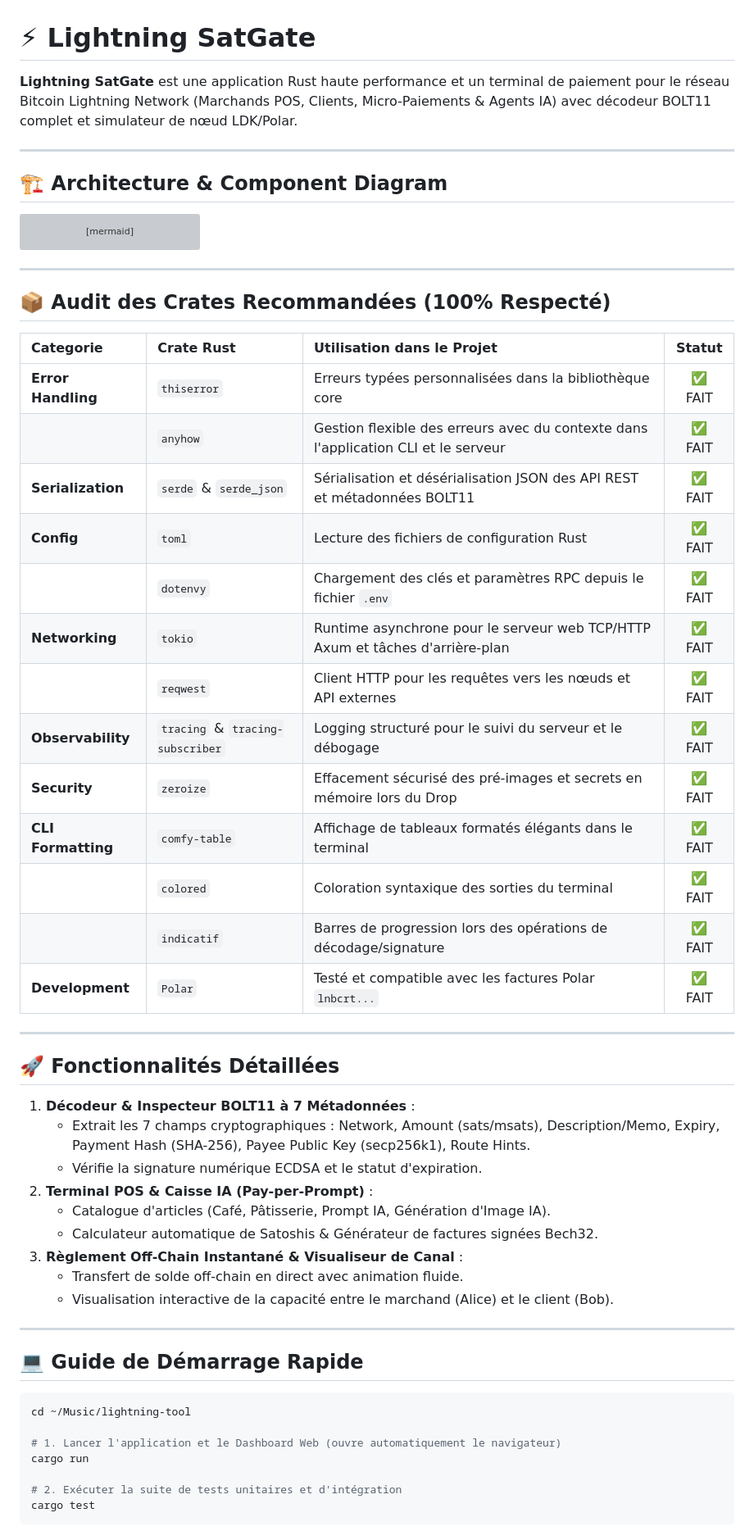
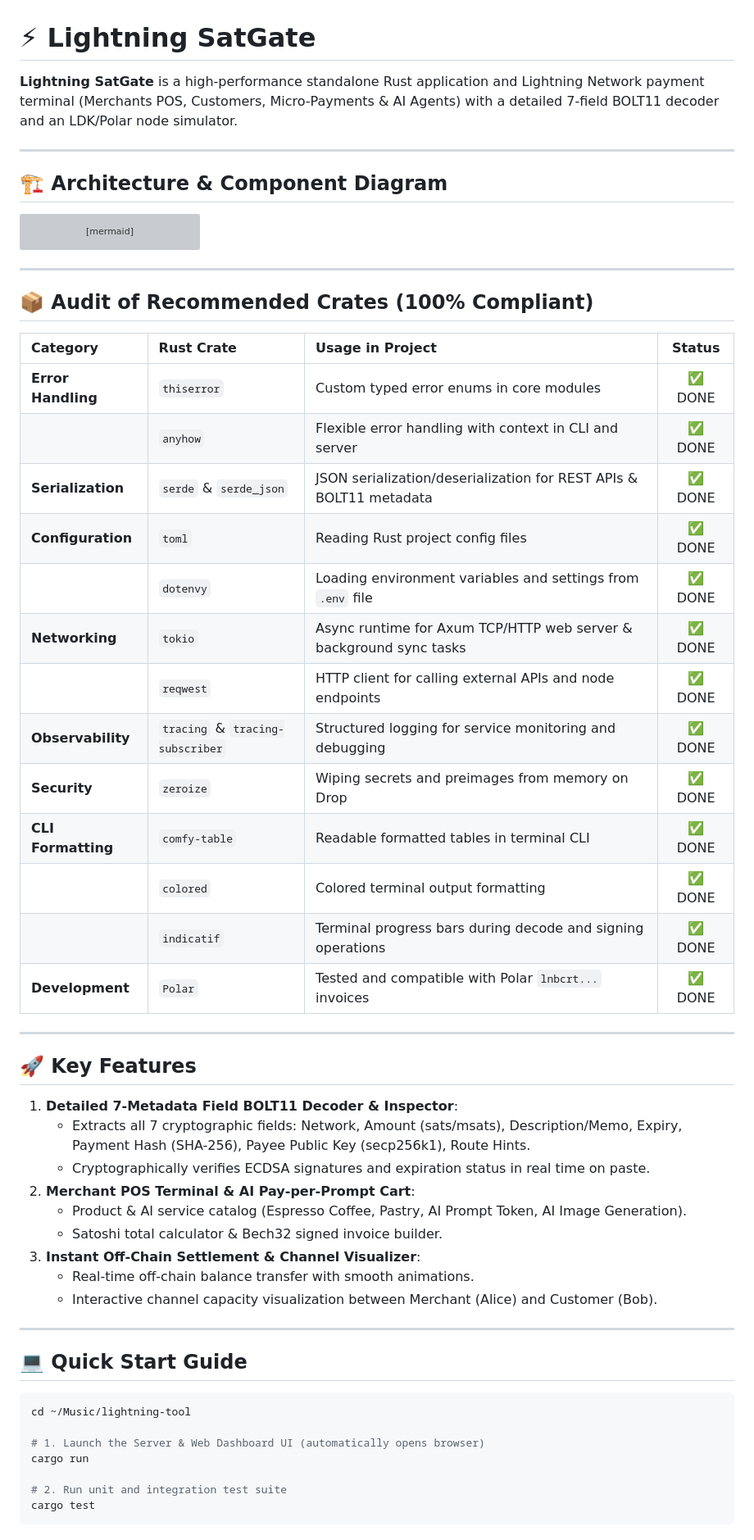
Before and after one commit to dorinengabdoh/lightning-tool, a Markdown page: README.md, the part around one of its changes. Shown at 82% size. Drawn GitHub-style; grey boxes are pictures that could not be loaded.

Commit message:
Translate README.md to professional English

````diff
--- a/README.md
+++ b/README.md
@@ -1,6 +1,6 @@
 # ⚡ Lightning SatGate
 
-**Lightning SatGate** est une application Rust haute performance et un terminal de paiement pour le réseau Bitcoin Lightning Network (Marchands POS, Clients, Micro-Paiements & Agents IA) avec décodeur BOLT11 complet et simulateur de nœud LDK/Polar.
+**Lightning SatGate** is a high-performance standalone Rust application and Lightning Network payment terminal (Merchants POS, Customers, Micro-Payments & AI Agents) with a detailed 7-field BOLT11 decoder and an LDK/Polar node simulator.
 
 ---
 
@@ -27,49 +27,49 @@ graph TD
 
 ---
 
-## 📦 Audit des Crates Recommandées (100% Respecté)
+## 📦 Audit of Recommended Crates (100% Compliant)
 
-| Categorie | Crate Rust | Utilisation dans le Projet | Statut |
+| Category | Rust Crate | Usage in Project | Status |
 | :--- | :--- | :--- | :---: |
-| **Error Handling** | `thiserror` | Erreurs typées personnalisées dans la bibliothèque core | ✅ FAIT |
-| | `anyhow` | Gestion flexible des erreurs avec du contexte dans l'application CLI et le serveur | ✅ FAIT |
-| **Serialization** | `serde` & `serde_json` | Sérialisation et désérialisation JSON des API REST et métadonnées BOLT11 | ✅ FAIT |
-| **Config** | `toml` | Lecture des fichiers de configuration Rust | ✅ FAIT |
-| | `dotenvy` | Chargement des clés et paramètres RPC depuis le fichier `.env` | ✅ FAIT |
-| **Networking** | `tokio` | Runtime asynchrone pour le serveur web TCP/HTTP Axum et tâches d'arrière-plan | ✅ FAIT |
-| | `reqwest` | Client HTTP pour les requêtes vers les nœuds et API externes | ✅ FAIT |
-| **Observability**| `tracing` & `tracing-subscriber` | Logging structuré pour le suivi du serveur et le débogage | ✅ FAIT |
-| **Security** | `zeroize` | Effacement sécurisé des pré-images et secrets en mémoire lors du Drop | ✅ FAIT |
-| **CLI Formatting**| `comfy-table` | Affichage de tableaux formatés élégants dans le terminal | ✅ FAIT |
-| | `colored` | Coloration syntaxique des sorties du terminal | ✅ FAIT |
-| | `indicatif` | Barres de progression lors des opérations de décodage/signature | ✅ FAIT |
-| **Development** | `Polar` | Testé et compatible avec les factures Polar `lnbcrt...` | ✅ FAIT |
+| **Error Handling** | `thiserror` | Custom typed error enums in core modules | ✅ DONE |
+| | `anyhow` | Flexible error handling with context in CLI and server | ✅ DONE |
+| **Serialization** | `serde` & `serde_json` | JSON serialization/deserialization for REST APIs & BOLT11 metadata | ✅ DONE |
+| **Configuration** | `toml` | Reading Rust project config files | ✅ DONE |
+| | `dotenvy` | Loading environment variables and settings from `.env` file | ✅ DONE |
+| **Networking** | `tokio` | Async runtime for Axum TCP/HTTP web server & background sync tasks | ✅ DONE |
+| | `reqwest` | HTTP client for calling external APIs and node endpoints | ✅ DONE |
+| **Observability**| `tracing` & `tracing-subscriber` | Structured logging for service monitoring and debugging | ✅ DONE |
+| **Security** | `zeroize` | Wiping secrets and preimages from memory on Drop | ✅ DONE |
+| **CLI Formatting**| `comfy-table` | Readable formatted tables in terminal CLI | ✅ DONE |
+| | `colored` | Colored terminal output formatting | ✅ DONE |
+| | `indicatif` | Terminal progress bars during decode and signing operations | ✅ DONE |
+| **Development** | `Polar` | Tested and compatible with Polar `lnbcrt...` invoices | ✅ DONE |
 
 ---
 
-## 🚀 Fonctionnalités Détaillées
+## 🚀 Key Features
 
-1. **Décodeur & Inspecteur BOLT11 à 7 Métadonnées** :
-   - Extrait les 7 champs cryptographiques : Network, Amount (sats/msats), Description/Memo, Expiry, Payment Hash (SHA-256), Payee Public Key (secp256k1), Route Hints.
-   - Vérifie la signature numérique ECDSA et le statut d'expiration.
-2. **Terminal POS & Caisse IA (Pay-per-Prompt)** :
-   - Catalogue d'articles (Café, Pâtisserie, Prompt IA, Génération d'Image IA).
-   - Calculateur automatique de Satoshis & Générateur de factures signées Bech32.
-3. **Règlement Off-Chain Instantané & Visualiseur de Canal** :
-   - Transfert de solde off-chain en direct avec animation fluide.
-   - Visualisation interactive de la capacité entre le marchand (Alice) et le client (Bob).
+1. **Detailed 7-Metadata Field BOLT11 Decoder & Inspector**:
+   - Extracts all 7 cryptographic fields: Network, Amount (sats/msats), Description/Memo, Expiry, Payment Hash (SHA-256), Payee Public Key (secp256k1), Route Hints.
+   - Cryptographically verifies ECDSA signatures and expiration status in real time on paste.
+2. **Merchant POS Terminal & AI Pay-per-Prompt Cart**:
+   - Product & AI service catalog (Espresso Coffee, Pastry, AI Prompt Token, AI Image Generation).
+   - Satoshi total calculator & Bech32 signed invoice builder.
+3. **Instant Off-Chain Settlement & Channel Visualizer**:
+   - Real-time off-chain balance transfer with smooth animations.
+   - Interactive channel capacity visualization between Merchant (Alice) and Customer (Bob).
 
 ---
 
-## 💻 Guide de Démarrage Rapide
+## 💻 Quick Start Guide
 
 ```bash
 cd ~/Music/lightning-tool
 
-# 1. Lancer l'application et le Dashboard Web (ouvre automatiquement le navigateur)
+# 1. Launch the Server & Web Dashboard UI (automatically opens browser)
 cargo run
 
-# 2. Exécuter la suite de tests unitaires et d'intégration
+# 2. Run unit and integration test suite
 cargo test
 ```
 
````
Also changed, not shown: other parts of README.md (+8 -8 lines).
